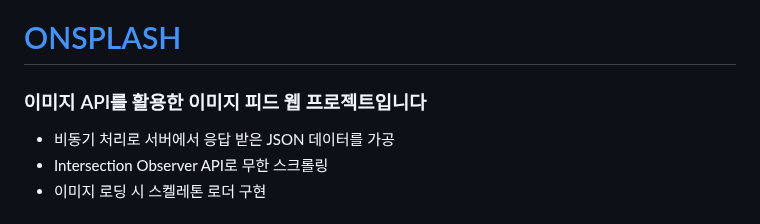
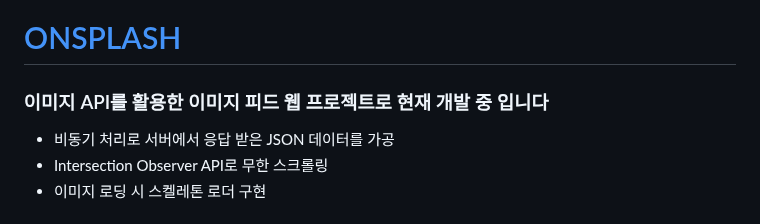
Before and after one commit to toa-web-dev/toa-web-dev, a Markdown page: README.md, the part around the change. Rendered like a GitHub page.

```diff
--- a/README.md
+++ b/README.md
@@ -37,7 +37,7 @@
 
 # [ONSPLASH](https://github.com/toa-web-dev/OnSplash)
 
-### 이미지 API를 활용한 이미지 피드 웹 프로젝트입니다
+### 이미지 API를 활용한 이미지 피드 웹 프로젝트로 현재 개발 중 입니다
 - 비동기 처리로 서버에서 응답 받은 JSON 데이터를 가공
 - Intersection Observer API로 무한 스크롤링
 - 이미지 로딩 시 스켈레톤 로더 구현
```
